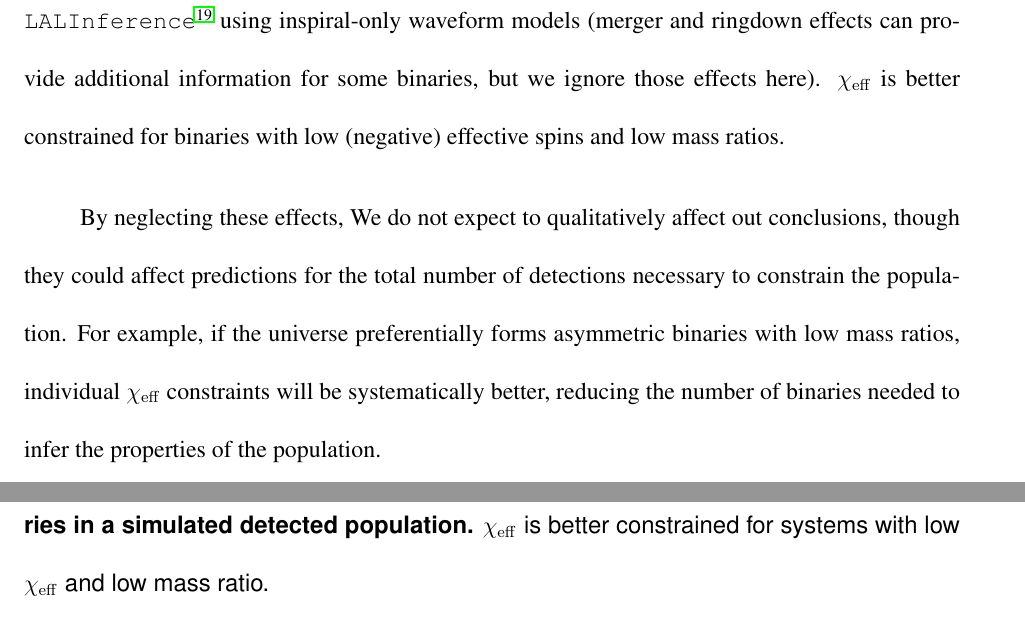
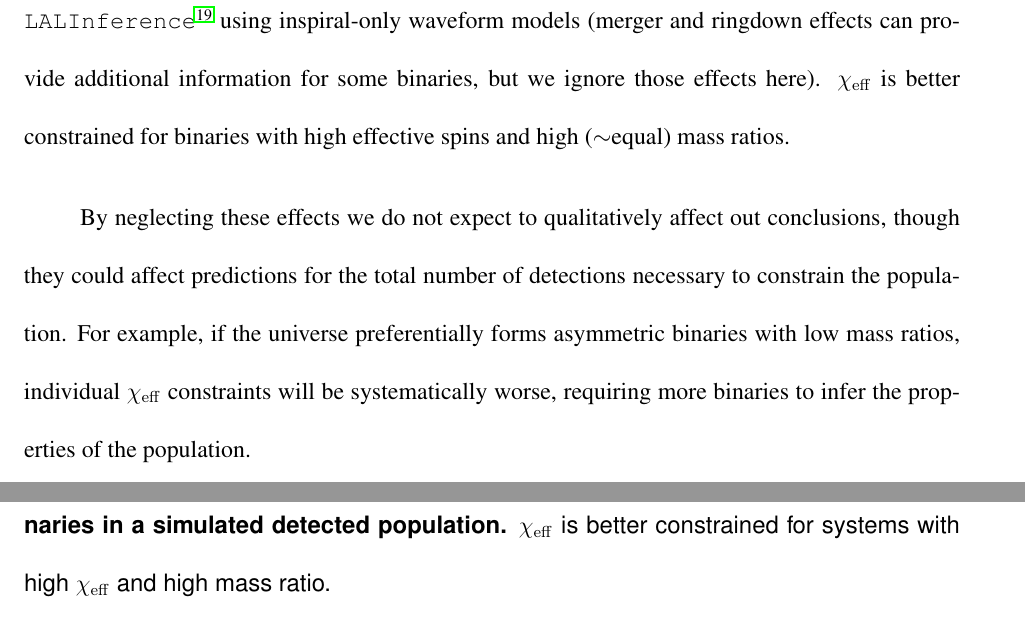
Before and after one commit to farr/AlignedVersusIsoSpin, a LaTeX paper (paper/AlignedIsotropicGW.tex): two parts of pages 24 and 25 of 32, joined at a grey line, cut so that both start at the same text. Compiled offline with pdfLaTeX.

Commit message:
Correct language re spin constraints

```diff
--- a/paper/AlignedIsotropicGW.tex
+++ b/paper/AlignedIsotropicGW.tex
@@ -748,22 +748,22 @@ LIGO-Virgo parameter estimation library
 \texttt{LALInference}\cite{2015PhRvD..91d2003V} using inspiral-only
 waveform models (merger and ringdown effects can provide additional
 information for some binaries, but we ignore those effects here).
-$\chieff$ is better constrained for binaries with low (negative)
-effective spins and low mass ratios.
+$\chieff$ is better constrained for binaries with high
+effective spins and high ($\sim$equal) mass ratios.
 
-By neglecting these effects, We do not expect to qualitatively affect
+By neglecting these effects we do not expect to qualitatively affect
 out conclusions, though they could affect predictions for the total
 number of detections necessary to constrain the population.  For
 example, if the universe preferentially forms asymmetric binaries with
 low mass ratios, individual $\chieff$ constraints will be systematically
-better, reducing the number of binaries needed to infer the properties
+worse, requiring more binaries to infer the properties
 of the population.
 
 \begin{figure}
   \plotone{../plots/chi-eff-90cl}
   \caption{\textbf{Widths of the 90\% credible intervals for $\chieff$
       for 500 binaries in a simulated detected population.} $\chieff$
-    is better constrained for systems with low $\chieff$ and low mass
+    is better constrained for systems with high $\chieff$ and high mass
     ratio.}
   \label{fig:chi-eff-constraints}
 \end{figure}
```
Also changed, not shown: paper/AlignedIsotropicGW.pdf.
